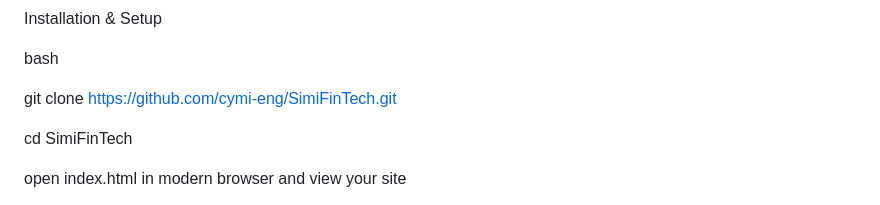
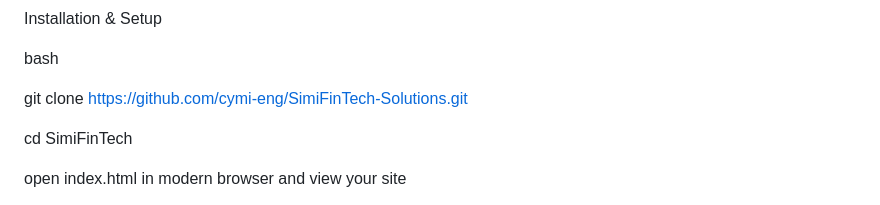
Before and after one commit to Cymi-eng/SimiFinTech-Solutions, a Markdown page: README.md, the part around the change. GitHub-like rendering.

```diff
--- a/README.md
+++ b/README.md
@@ -82,7 +82,7 @@ Installation & Setup
 
 bash
 
-git clone https://github.com/cymi-eng/SimiFinTech.git
+git clone https://github.com/cymi-eng/SimiFinTech-Solutions.git
 
 cd SimiFinTech
 
```
